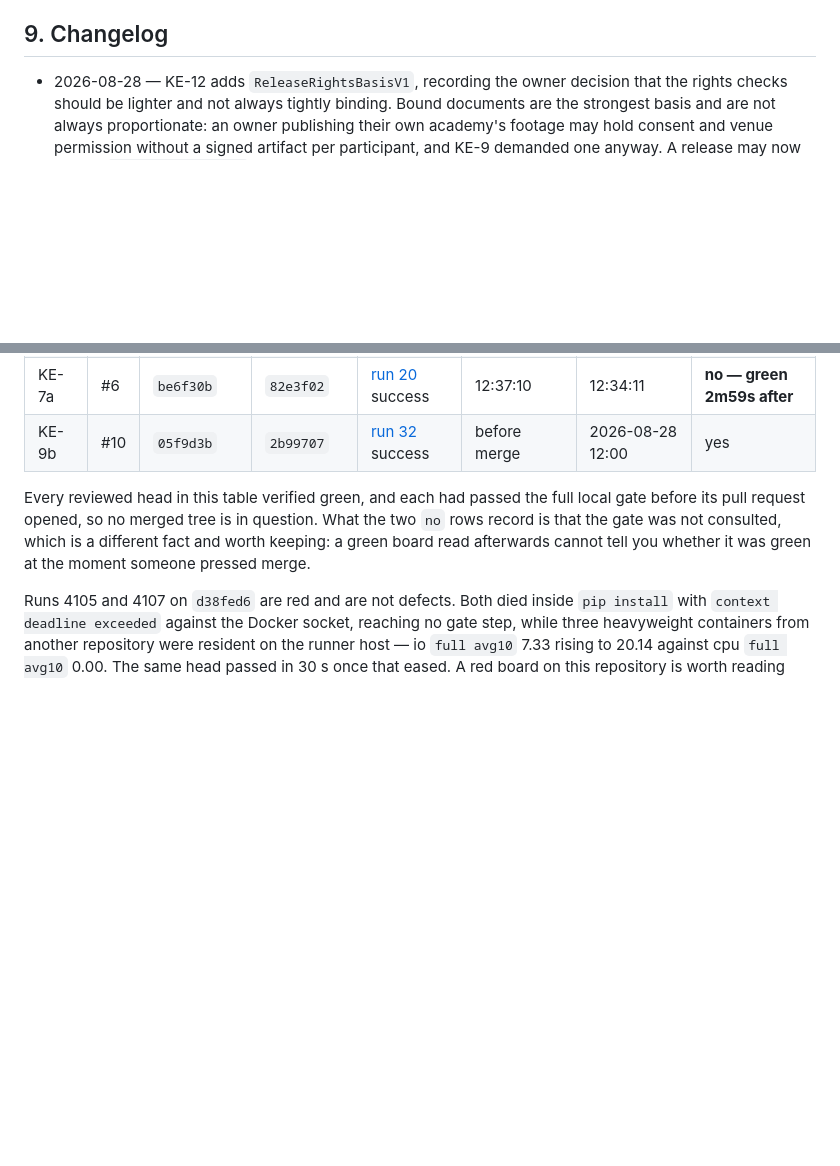
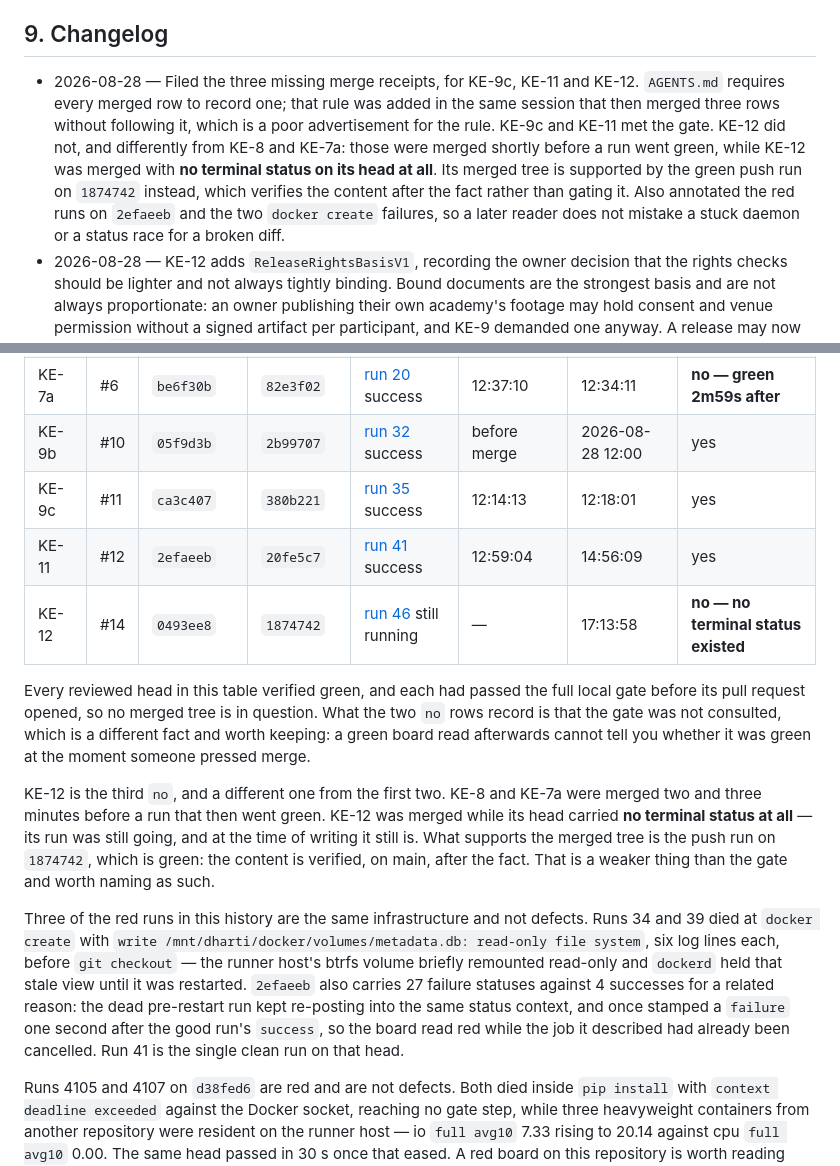
Before and after one commit to Khelvision/evidence, a Markdown page: docs/PROJECT.md, 2 parts joined by grey strips. Drawn GitHub-style; blank space fills up the shorter version.

Commit message:
docs: file the three missing merge receipts
AGENTS.md requires every merged row to record its reviewed head, merge
commit, exact-head CI run, and whether that run was terminal green before
the merge. That rule was added in the same session that then merged three
rows without following it, which is a poor advertisement for it. KE-9c,
KE-11 and KE-12 are now recorded.

KE-9c and KE-11 met the gate. KE-12 did not, and differently from KE-8 and
KE-7a: those were merged two and three minutes before a run went green,
whereas KE-12 was merged with no terminal status on its head at all — its
run was still going and at the time of writing still is. What supports the
merged tree is the green push run on 1874742, which verifies the content
after the fact rather than gating it. That is a weaker thing than the gate
and the table says so rather than recording a bare "no".

Also annotates the red runs that are infrastructure rather than defects:
the two that died at docker create against a read-only volume, and the 27
failure statuses on 2efaeeb where a dead pre-restart run kept posting into
the same status context and once stamped failure one second after the good
run's success. A later reader should not have to re-derive that.

```diff
--- a/docs/PROJECT.md
+++ b/docs/PROJECT.md
@@ -197,6 +197,14 @@ stack rows.
 
 ## 9. Changelog
 
+- 2026-08-28 — Filed the three missing merge receipts, for KE-9c, KE-11 and KE-12. `AGENTS.md` requires
+  every merged row to record one; that rule was added in the same session that then merged three rows
+  without following it, which is a poor advertisement for the rule. KE-9c and KE-11 met the gate. KE-12
+  did not, and differently from KE-8 and KE-7a: those were merged shortly before a run went green, while
+  KE-12 was merged with **no terminal status on its head at all**. Its merged tree is supported by the
+  green push run on `1874742` instead, which verifies the content after the fact rather than gating it.
+  Also annotated the red runs on `2efaeeb` and the two `docker create` failures, so a later reader does
+  not mistake a stuck daemon or a status race for a broken diff.
 - 2026-08-28 — KE-12 adds `ReleaseRightsBasisV1`, recording the owner decision that the rights checks
   should be lighter and not always tightly binding. Bound documents are the strongest basis and are not
   always proportionate: an owner publishing their own academy's footage may hold consent and venue
@@ -340,12 +348,29 @@ after the merge. Times are IST.
 | KE-8 | #5 | `d13202c` | `f04a78e` | [run 17](https://avis-pbook.tail651ec3.ts.net/Khelsutra/evidence/actions/runs/17) success | 12:27:30 | 12:25:25 | **no — green 2m05s after** |
 | KE-7a | #6 | `be6f30b` | `82e3f02` | [run 20](https://avis-pbook.tail651ec3.ts.net/Khelsutra/evidence/actions/runs/20) success | 12:37:10 | 12:34:11 | **no — green 2m59s after** |
 | KE-9b | #10 | `05f9d3b` | `2b99707` | [run 32](https://avis-pbook.tail651ec3.ts.net/Khelsutra/evidence/actions/runs/32) success | before merge | 2026-08-28 12:00 | yes |
+| KE-9c | #11 | `ca3c407` | `380b221` | [run 35](https://avis-pbook.tail651ec3.ts.net/Khelsutra/evidence/actions/runs/35) success | 12:14:13 | 12:18:01 | yes |
+| KE-11 | #12 | `2efaeeb` | `20fe5c7` | [run 41](https://avis-pbook.tail651ec3.ts.net/Khelsutra/evidence/actions/runs/41) success | 12:59:04 | 14:56:09 | yes |
+| KE-12 | #14 | `0493ee8` | `1874742` | [run 46](https://avis-pbook.tail651ec3.ts.net/Khelsutra/evidence/actions/runs/46) still running | — | 17:13:58 | **no — no terminal status existed** |
 
 Every reviewed head in this table verified green, and each had passed the full local gate before its
 pull request opened, so no merged tree is in question. What the two `no` rows record is that the gate
 was not consulted, which is a different fact and worth keeping: a green board read afterwards cannot
 tell you whether it was green at the moment someone pressed merge.
 
+KE-12 is the third `no`, and a different one from the first two. KE-8 and KE-7a were merged two and
+three minutes before a run that then went green. KE-12 was merged while its head carried **no terminal
+status at all** — its run was still going, and at the time of writing it still is. What supports the
+merged tree is the push run on `1874742`, which is green: the content is verified, on main, after the
+fact. That is a weaker thing than the gate and worth naming as such.
+
+Three of the red runs in this history are the same infrastructure and not defects. Runs 34 and 39 died
+at `docker create` with `write /mnt/dharti/docker/volumes/metadata.db: read-only file system`, six log
+lines each, before `git checkout` — the runner host's btrfs volume briefly remounted read-only and
+`dockerd` held that stale view until it was restarted. `2efaeeb` also carries 27 failure statuses
+against 4 successes for a related reason: the dead pre-restart run kept re-posting into the same status
+context, and once stamped a `failure` one second after the good run's `success`, so the board read red
+while the job it described had already been cancelled. Run 41 is the single clean run on that head.
+
 Runs 4105 and 4107 on `d38fed6` are red and are not defects. Both died inside `pip install` with
 `context deadline exceeded` against the Docker socket, reaching no gate step, while three heavyweight
 containers from another repository were resident on the runner host — io `full avg10` 7.33 rising to
```
